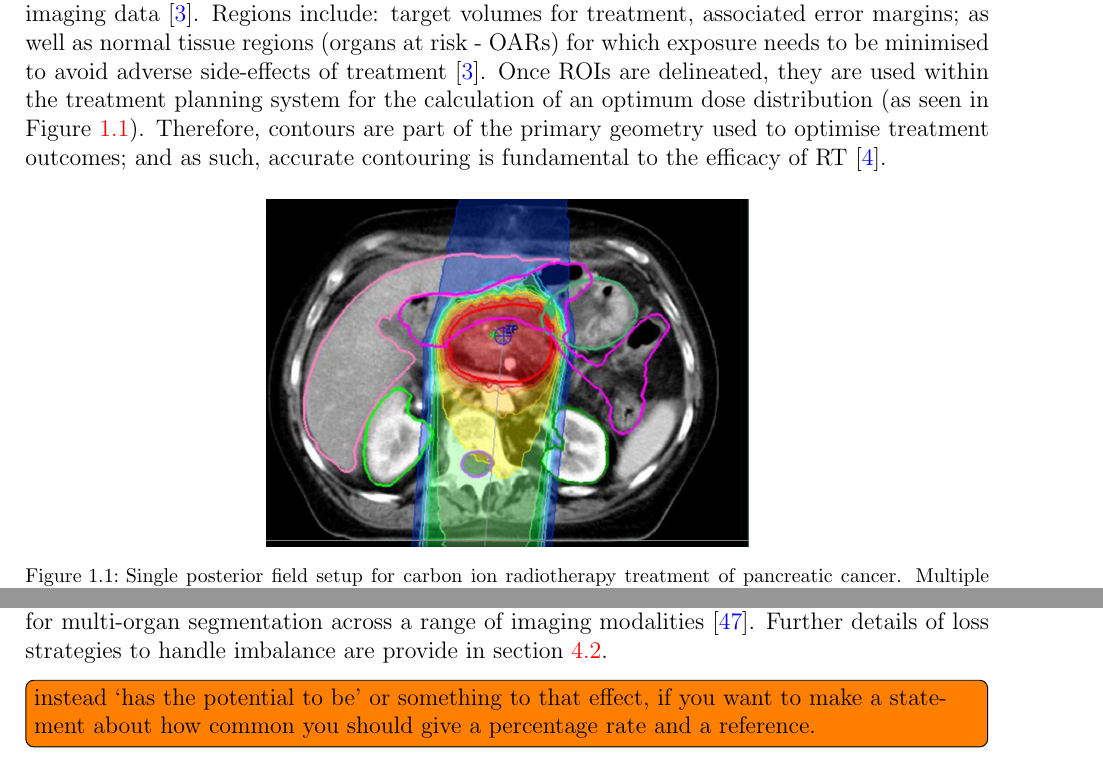
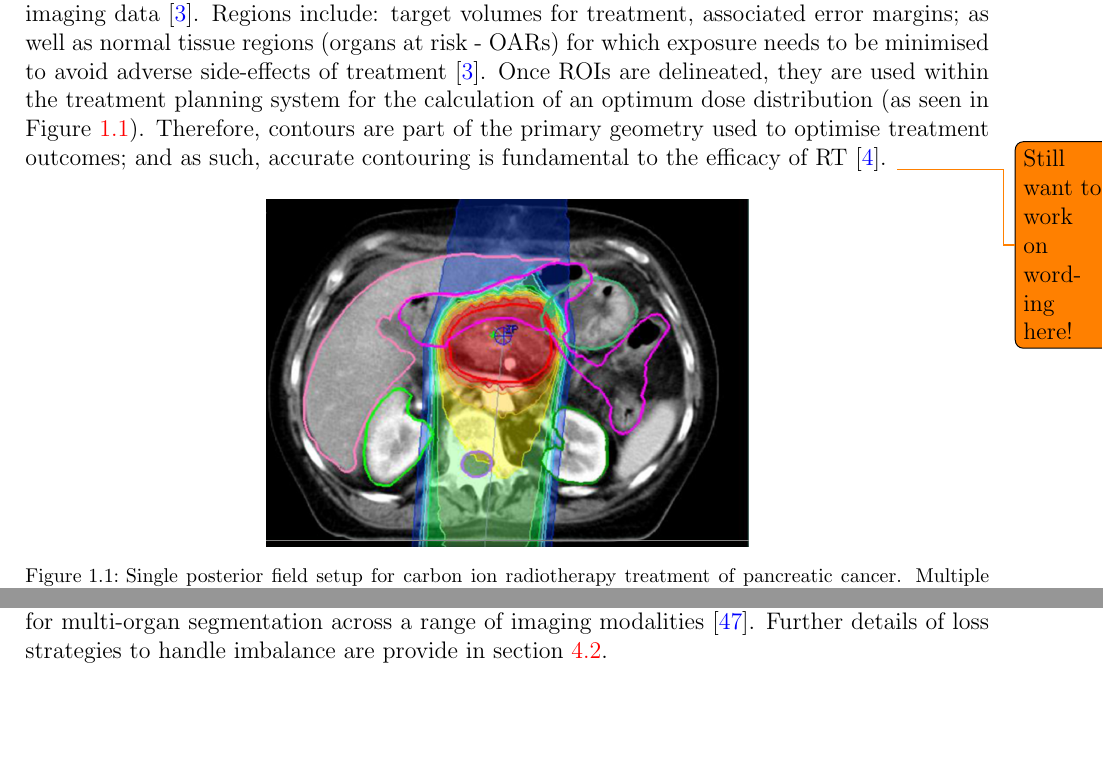
Before and after one commit to matthewdeancooper/masters_thesis, a LaTeX thesis (main.tex, which reads mainmatter/introduction.tex, mainmatter/literature.tex): two parts of pages 11 and 21 of 49, joined at a grey line, cut so that both start at the same text, the shorter picture padded with empty space. Compiled offline with pdfLaTeX.

Commit message:
some comments

```diff
--- a/mainmatter/introduction.tex
+++ b/mainmatter/introduction.tex
@@ -2,7 +2,7 @@
 
 \section{Background}
 Approximately 18 million patients are diagnosed with cancer each year \cite{Bray2019}, with reports indicating that up to 50\% of all cases could benefit from radiotherapy (RT) for curative or palliative management of disease (optimal radiotherapy utilisation rate) \cite{Barton2014}.
- Treatment planning for RT involves the optimisation of beam quality, field arrangements, dose distributions, and fractionation schedules. Optimisation aims to maximise tumour control probability and minimise normal tissue complication probability - i.e. maximising the therapeutic ratio of treatment \cite{iaea2016}. Contouring (or delineation) is a critical aspect of treatment planning, it describes the process of defining and classifying anatomical regions-of-interest (ROIs) within a patient from medical imaging data \cite{iaea2016}. Regions include: target volumes for treatment, associated error margins; as well as normal tissue regions (organs at risk - OARs) for which exposure needs to be minimised to avoid adverse side-effects of treatment \cite{iaea2016}. Once ROIs are delineated, they are used within the treatment planning system for the calculation of an optimum dose distribution (as seen in Figure \ref{fig:contour}). Therefore, contours are part of the primary geometry used to optimise treatment outcomes; and as such, accurate contouring is fundamental to the efficacy of RT \cite{Nikolov_2018}.
+ Treatment planning for RT involves the optimisation of beam quality, field arrangements, dose distributions, and fractionation schedules. Optimisation aims to maximise tumour control probability and minimise normal tissue complication probability - i.e. maximising the therapeutic ratio of treatment \cite{iaea2016}. Contouring (or delineation) is a critical aspect of treatment planning, it describes the process of defining and classifying anatomical regions-of-interest (ROIs) within a patient from medical imaging data \cite{iaea2016}. Regions include: target volumes for treatment, associated error margins; as well as normal tissue regions (organs at risk - OARs) for which exposure needs to be minimised to avoid adverse side-effects of treatment \cite{iaea2016}. Once ROIs are delineated, they are used within the treatment planning system for the calculation of an optimum dose distribution (as seen in Figure \ref{fig:contour}). Therefore, contours are part of the primary geometry used to optimise treatment outcomes; and as such, accurate contouring is fundamental to the efficacy of RT \cite{Nikolov_2018}. \todo{Still want to work on wording here!}
 
 
 \begin{figure}[!htb]
--- a/mainmatter/literature.tex
+++ b/mainmatter/literature.tex
@@ -112,4 +112,4 @@ Output imbalance refers to a disparity between false-positive and false negative
 Studies indicate that the use of class weighting in loss functions can improve results by placing higher importance on contours that infrequently occur in the data, or occupy small anatomical volumes in the patient \cite{taghanaki2018}. Christ et al. showed performance gains by implementing a pixel-frequency class weighting to binary cross-entropy loss, focusing optimisation on difficult regions-of-interest \cite{ferdin2017}; and observed that accurate small lesion segmentation was not possible without class balancing, as their total contribution was less than 1\% of contour voxels \cite{ferdin2017}. In contrast, Taghanaki et al. used weighting and a combination DSC + BCE loss to enforce a desired trade-off between either false-positives or false-negatives (depending on model requirements) to correct for output imbalance; reporting improved DSC scores and lower false-negative rates for multi-organ segmentation across a range of imaging modalities \cite{taghanaki2018}. Further details of loss strategies to handle imbalance are provide in section \ref{ch:method-loss}.
 
 
-\todo[inline]{instead `has the potential to be' or something to that effect, if you want to make a statement about how common you should give a percentage rate and a reference.}
+%\todo[inline]{instead `has the potential to be' or something to that effect, if you want to make a statement about how common you should give a percentage rate and a reference.}
```
